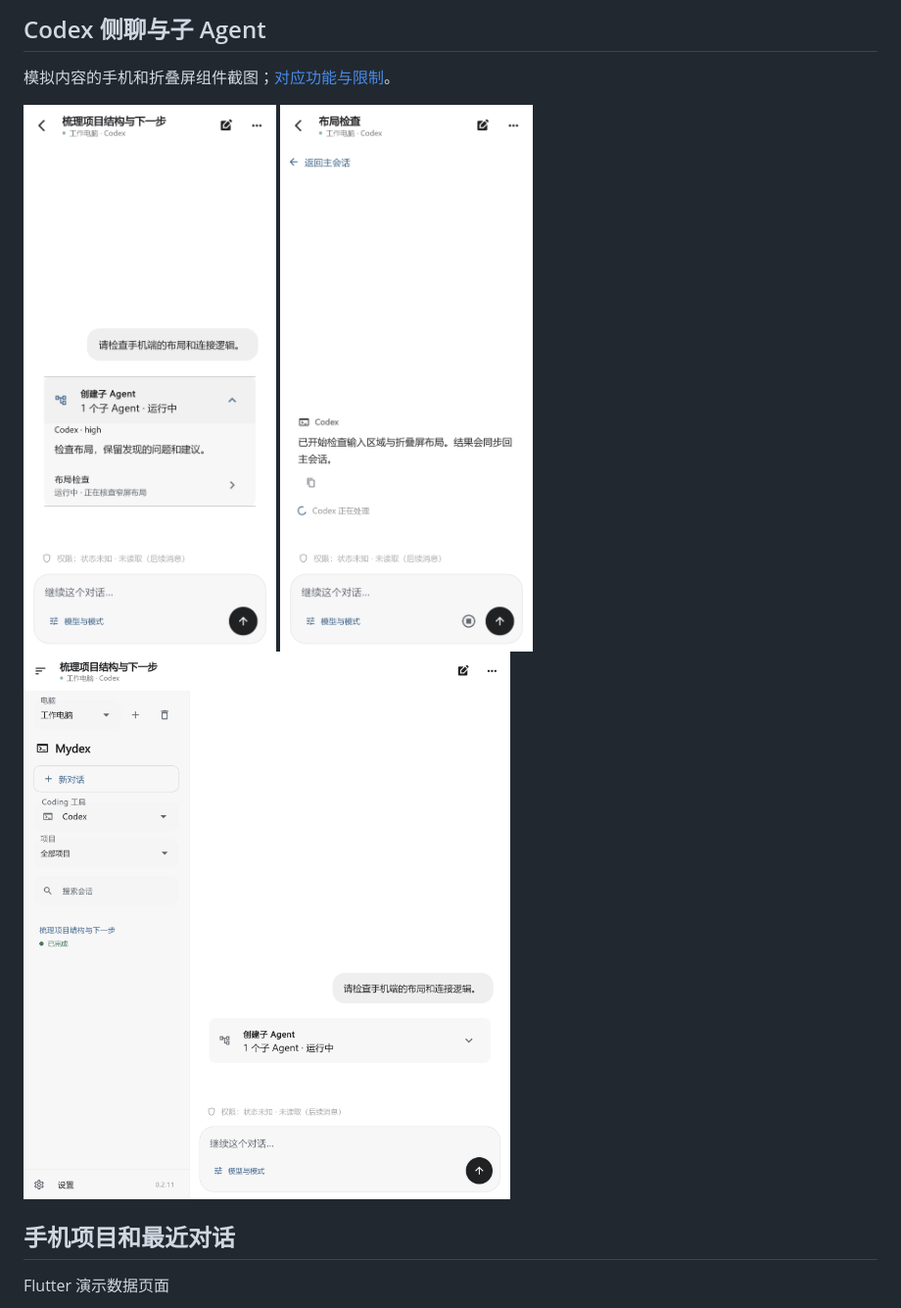
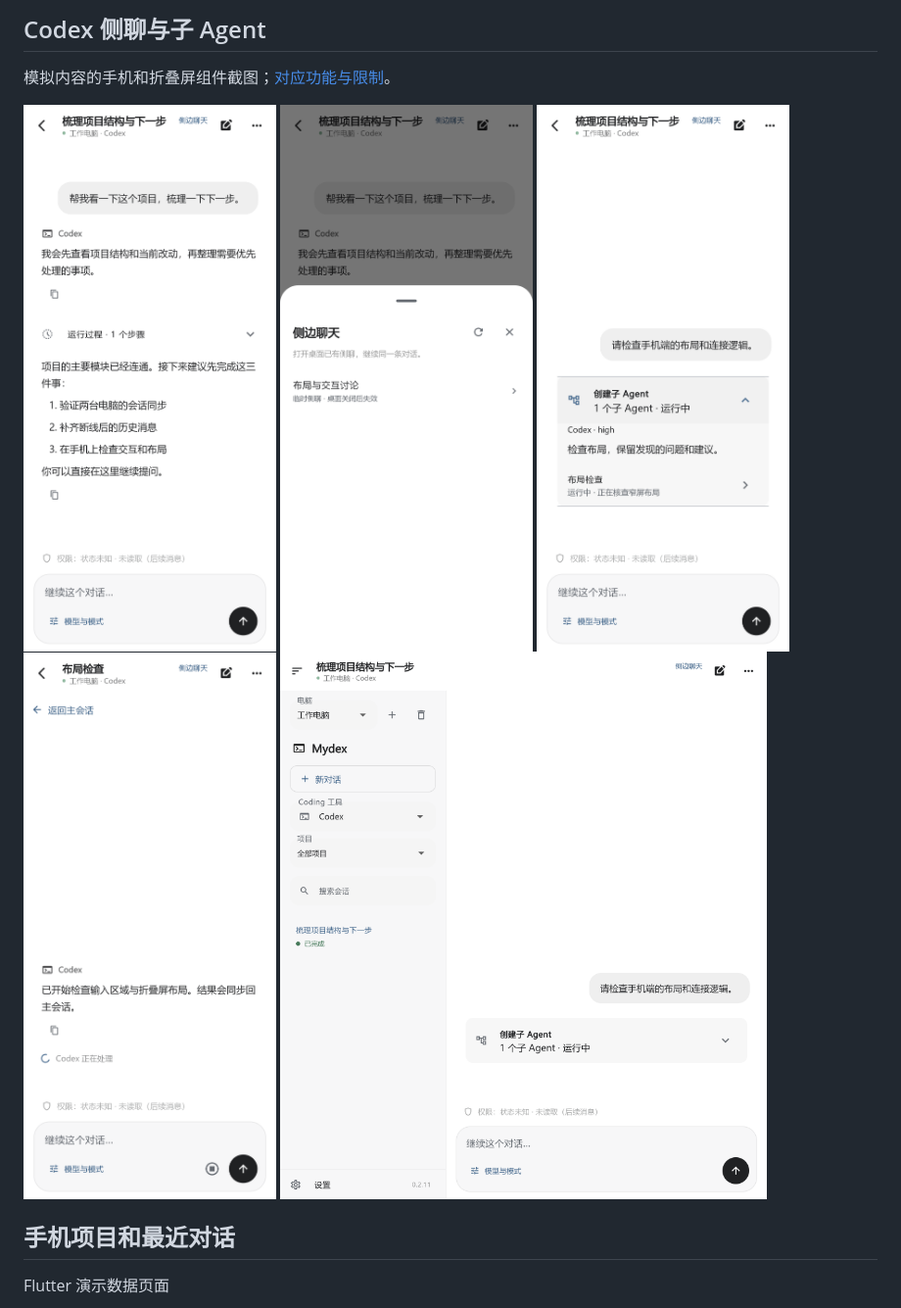
Before and after one commit to LeftSeineM/Mydex-mobile, a Markdown page: docs/SCREENSHOTS.md, the part around the change. Shown at 98% size. GitHub-like rendering; pictures changed too: docs/images/related-agents-foldable.png, docs/images/related-agents-phone.png, docs/images/related-child-phone.png.

```diff
--- a/docs/SCREENSHOTS.md
+++ b/docs/SCREENSHOTS.md
@@ -7,6 +7,9 @@
 ## Codex 侧聊与子 Agent
 
 模拟内容的手机和折叠屏组件截图；[对应功能与限制](RELATED-CHATS.md)。
+
+<img src="images/side-entry-phone.png" width="340" />
+<img src="images/side-picker-phone.png" width="340" />
 
 <img src="images/related-agents-phone.png" width="340" />
 <img src="images/related-child-phone.png" width="340" />
```
Also changed, not shown: docs/GETTING-STARTED.md (+2 -2 lines), docs/RELATED-CHATS.md (+7 -2 lines).
